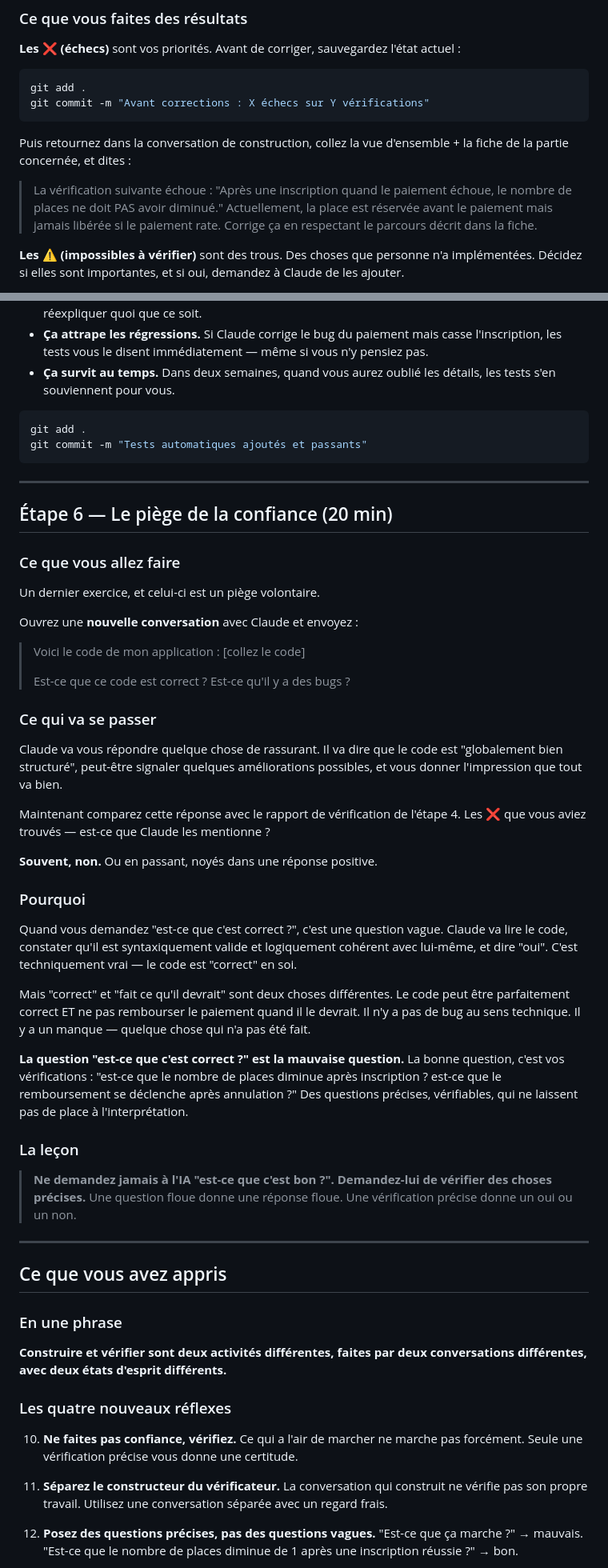
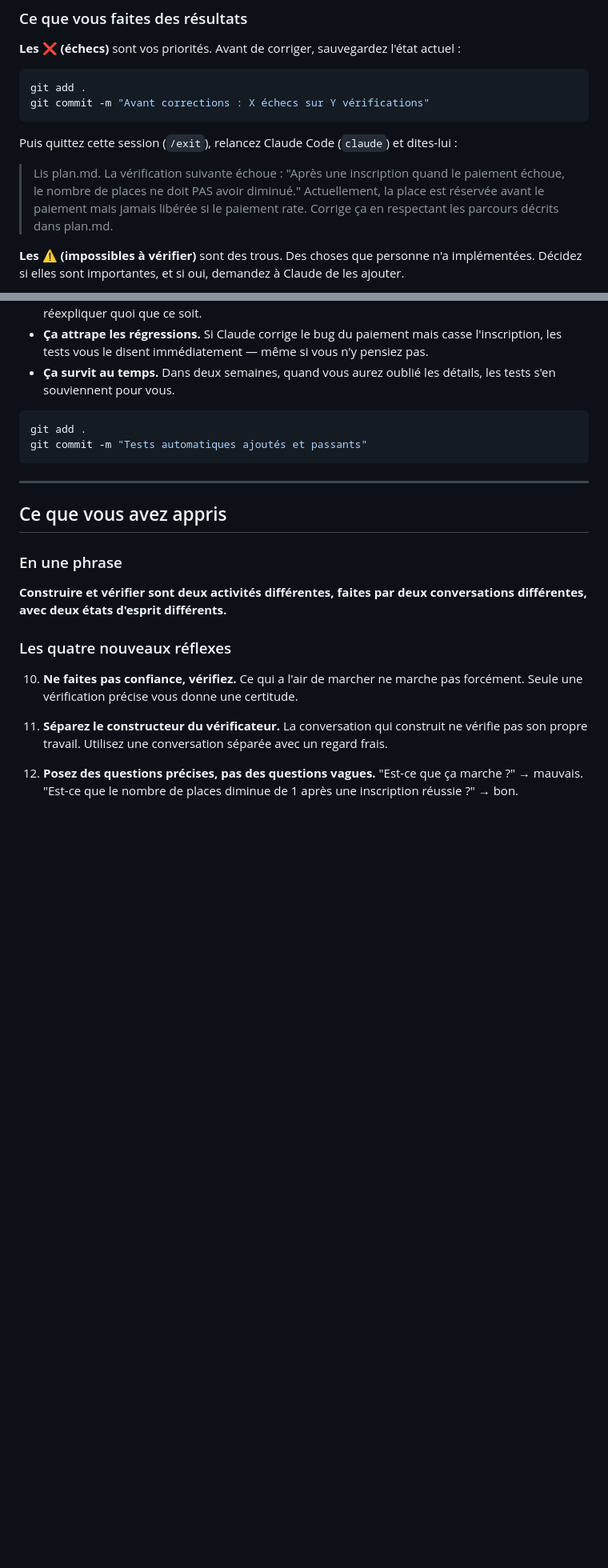
Before and after one commit to luc-leonard/e-learning-ai, a Markdown page: modules/partie1_penser_en_architecte/module4_faire_confiance_mais_verifier.md, 2 parts joined by grey strips. Shown at 80% size. Drawn GitHub-style; blank space fills up the shorter version.

````diff
--- a/modules/partie1_penser_en_architecte/module4_faire_confiance_mais_verifier.md
+++ b/modules/partie1_penser_en_architecte/module4_faire_confiance_mais_verifier.md
@@ -214,11 +210,9 @@ git add .
 git commit -m "Avant corrections : X échecs sur Y vérifications"
 ```
 
-Puis retournez dans la conversation de construction, collez la vue d'ensemble + la fiche de la partie concernée, et dites :
+Puis quittez cette session (`/exit`), relancez Claude Code (`claude`) et dites-lui :
 
-> La vérification suivante échoue : "Après une inscription quand le paiement échoue, le nombre de places ne doit PAS avoir diminué."
-> Actuellement, la place est réservée avant le paiement mais jamais libérée si le paiement rate.
-> Corrige ça en respectant le parcours décrit dans la fiche.
+> Lis plan.md. La vérification suivante échoue : "Après une inscription quand le paiement échoue, le nombre de places ne doit PAS avoir diminué." Actuellement, la place est réservée avant le paiement mais jamais libérée si le paiement rate. Corrige ça en respectant les parcours décrits dans plan.md.
 
 **Les ⚠️ (impossibles à vérifier)** sont des trous. Des choses que personne n'a implémentées. Décidez si elles sont importantes, et si oui, demandez à Claude de les ajouter.
 
@@ -313,41 +306,6 @@ git commit -m "Tests automatiques ajoutés et passants"
 
 ---
 
-## Étape 6 — Le piège de la confiance (20 min)
-
-### Ce que vous allez faire
-
-Un dernier exercice, et celui-ci est un piège volontaire.
-
-Ouvrez une **nouvelle conversation** avec Claude et envoyez :
-
-> Voici le code de mon application :
-> [collez le code]
->
-> Est-ce que ce code est correct ? Est-ce qu'il y a des bugs ?
-
-### Ce qui va se passer
-
-Claude va vous répondre quelque chose de rassurant. Il va dire que le code est "globalement bien structuré", peut-être signaler quelques améliorations possibles, et vous donner l'impression que tout va bien.
-
-Maintenant comparez cette réponse avec le rapport de vérification de l'étape 4. Les ❌ que vous aviez trouvés — est-ce que Claude les mentionne ?
-
-**Souvent, non.** Ou en passant, noyés dans une réponse positive.
-
-### Pourquoi
-
-Quand vous demandez "est-ce que c'est correct ?", c'est une question vague. Claude va lire le code, constater qu'il est syntaxiquement valide et logiquement cohérent avec lui-même, et dire "oui". C'est techniquement vrai — le code est "correct" en soi.
-
-Mais "correct" et "fait ce qu'il devrait" sont deux choses différentes. Le code peut être parfaitement correct ET ne pas rembourser le paiement quand il le devrait. Il n'y a pas de bug au sens technique. Il y a un manque — quelque chose qui n'a pas été fait.
-
-**La question "est-ce que c'est correct ?" est la mauvaise question.** La bonne question, c'est vos vérifications : "est-ce que le nombre de places diminue après inscription ? est-ce que le remboursement se déclenche après annulation ?" Des questions précises, vérifiables, qui ne laissent pas de place à l'interprétation.
-
-### La leçon
-
-> **Ne demandez jamais à l'IA "est-ce que c'est bon ?". Demandez-lui de vérifier des choses précises.** Une question floue donne une réponse floue. Une vérification précise donne un oui ou un non.
-
----
-
 ## Ce que vous avez appris
 
 ### En une phrase
````
Also changed, not shown: other parts of modules/partie1_penser_en_architecte/module4_faire_confiance_mais_verifier.md (+36 -45 lines).
